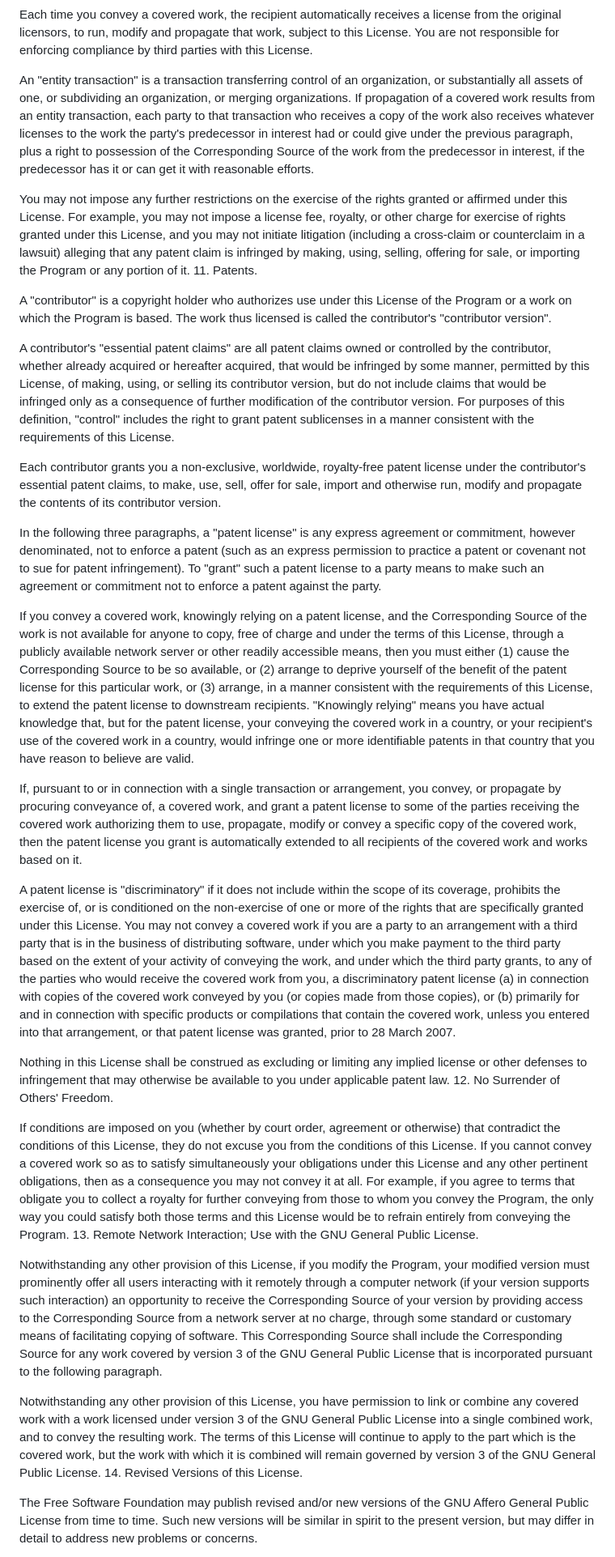
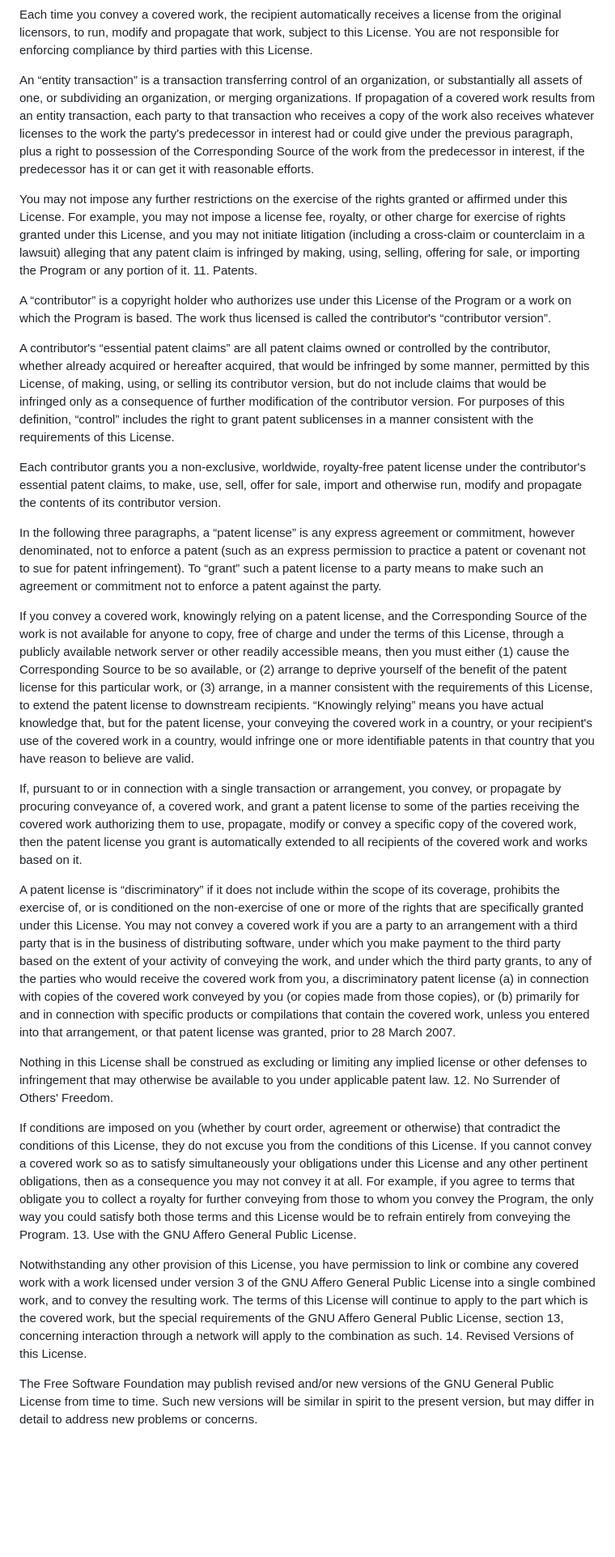
Before and after one commit to push42/scriptshop_5m, a Markdown page: LICENSE.md, the part around one of its changes. Shown at 81% size. Drawn GitHub-style; blank space fills up the shorter version.

```diff
--- a/LICENSE.md
+++ b/LICENSE.md
@@ -140,35 +141,33 @@ You are not required to accept this License in order to receive or run a copy of
 
 Each time you convey a covered work, the recipient automatically receives a license from the original licensors, to run, modify and propagate that work, subject to this License. You are not responsible for enforcing compliance by third parties with this License.
 
-An "entity transaction" is a transaction transferring control of an organization, or substantially all assets of one, or subdividing an organization, or merging organizations. If propagation of a covered work results from an entity transaction, each party to that transaction who receives a copy of the work also receives whatever licenses to the work the party's predecessor in interest had or could give under the previous paragraph, plus a right to possession of the Corresponding Source of the work from the predecessor in interest, if the predecessor has it or can get it with reasonable efforts.
+An “entity transaction” is a transaction transferring control of an organization, or substantially all assets of one, or subdividing an organization, or merging organizations. If propagation of a covered work results from an entity transaction, each party to that transaction who receives a copy of the work also receives whatever licenses to the work the party's predecessor in interest had or could give under the previous paragraph, plus a right to possession of the Corresponding Source of the work from the predecessor in interest, if the predecessor has it or can get it with reasonable efforts.
 
 You may not impose any further restrictions on the exercise of the rights granted or affirmed under this License. For example, you may not impose a license fee, royalty, or other charge for exercise of rights granted under this License, and you may not initiate litigation (including a cross-claim or counterclaim in a lawsuit) alleging that any patent claim is infringed by making, using, selling, offering for sale, or importing the Program or any portion of it.
 11. Patents.
 
-A "contributor" is a copyright holder who authorizes use under this License of the Program or a work on which the Program is based. The work thus licensed is called the contributor's "contributor version".
+A “contributor” is a copyright holder who authorizes use under this License of the Program or a work on which the Program is based. The work thus licensed is called the contributor's “contributor version”.
 
-A contributor's "essential patent claims" are all patent claims owned or controlled by the contributor, whether already acquired or hereafter acquired, that would be infringed by some manner, permitted by this License, of making, using, or selling its contributor version, but do not include claims that would be infringed only as a consequence of further modification of the contributor version. For purposes of this definition, "control" includes the right to grant patent sublicenses in a manner consistent with the requirements of this License.
+A contributor's “essential patent claims” are all patent claims owned or controlled by the contributor, whether already acquired or hereafter acquired, that would be infringed by some manner, permitted by this License, of making, using, or selling its contributor version, but do not include claims that would be infringed only as a consequence of further modification of the contributor version. For purposes of this definition, “control” includes the right to grant patent sublicenses in a manner consistent with the requirements of this License.
 
 Each contributor grants you a non-exclusive, worldwide, royalty-free patent license under the contributor's essential patent claims, to make, use, sell, offer for sale, import and otherwise run, modify and propagate the contents of its contributor version.
 
-In the following three paragraphs, a "patent license" is any express agreement or commitment, however denominated, not to enforce a patent (such as an express permission to practice a patent or covenant not to sue for patent infringement). To "grant" such a patent license to a party means to make such an agreement or commitment not to enforce a patent against the party.
+In the following three paragraphs, a “patent license” is any express agreement or commitment, however denominated, not to enforce a patent (such as an express permission to practice a patent or covenant not to sue for patent infringement). To “grant” such a patent license to a party means to make such an agreement or commitment not to enforce a patent against the party.
 
-If you convey a covered work, knowingly relying on a patent license, and the Corresponding Source of the work is not available for anyone to copy, free of charge and under the terms of this License, through a publicly available network server or other readily accessible means, then you must either (1) cause the Corresponding Source to be so available, or (2) arrange to deprive yourself of the benefit of the patent license for this particular work, or (3) arrange, in a manner consistent with the requirements of this License, to extend the patent license to downstream recipients. "Knowingly relying" means you have actual knowledge that, but for the patent license, your conveying the covered work in a country, or your recipient's use of the covered work in a country, would infringe one or more identifiable patents in that country that you have reason to believe are valid.
+If you convey a covered work, knowingly relying on a patent license, and the Corresponding Source of the work is not available for anyone to copy, free of charge and under the terms of this License, through a publicly available network server or other readily accessible means, then you must either (1) cause the Corresponding Source to be so available, or (2) arrange to deprive yourself of the benefit of the patent license for this particular work, or (3) arrange, in a manner consistent with the requirements of this License, to extend the patent license to downstream recipients. “Knowingly relying” means you have actual knowledge that, but for the patent license, your conveying the covered work in a country, or your recipient's use of the covered work in a country, would infringe one or more identifiable patents in that country that you have reason to believe are valid.
 
 If, pursuant to or in connection with a single transaction or arrangement, you convey, or propagate by procuring conveyance of, a covered work, and grant a patent license to some of the parties receiving the covered work authorizing them to use, propagate, modify or convey a specific copy of the covered work, then the patent license you grant is automatically extended to all recipients of the covered work and works based on it.
 
-A patent license is "discriminatory" if it does not include within the scope of its coverage, prohibits the exercise of, or is conditioned on the non-exercise of one or more of the rights that are specifically granted under this License. You may not convey a covered work if you are a party to an arrangement with a third party that is in the business of distributing software, under which you make payment to the third party based on the extent of your activity of conveying the work, and under which the third party grants, to any of the parties who would receive the covered work from you, a discriminatory patent license (a) in connection with copies of the covered work conveyed by you (or copies made from those copies), or (b) primarily for and in connection with specific products or compilations that contain the covered work, unless you entered into that arrangement, or that patent license was granted, prior to 28 March 2007.
+A patent license is “discriminatory” if it does not include within the scope of its coverage, prohibits the exercise of, or is conditioned on the non-exercise of one or more of the rights that are specifically granted under this License. You may not convey a covered work if you are a party to an arrangement with a third party that is in the business of distributing software, under which you make payment to the third party based on the extent of your activity of conveying the work, and under which the third party grants, to any of the parties who would receive the covered work from you, a discriminatory patent license (a) in connection with copies of the covered work conveyed by you (or copies made from those copies), or (b) primarily for and in connection with specific products or compilations that contain the covered work, unless you entered into that arrangement, or that patent license was granted, prior to 28 March 2007.
 
 Nothing in this License shall be construed as excluding or limiting any implied license or other defenses to infringement that may otherwise be available to you under applicable patent law.
 12. No Surrender of Others' Freedom.
 
 If conditions are imposed on you (whether by court order, agreement or otherwise) that contradict the conditions of this License, they do not excuse you from the conditions of this License. If you cannot convey a covered work so as to satisfy simultaneously your obligations under this License and any other pertinent obligations, then as a consequence you may not convey it at all. For example, if you agree to terms that obligate you to collect a royalty for further conveying from those to whom you convey the Program, the only way you could satisfy both those terms and this License would be to refrain entirely from conveying the Program.
-13. Remote Network Interaction; Use with the GNU General Public License.
+13. Use with the GNU Affero General Public License.
 
-Notwithstanding any other provision of this License, if you modify the Program, your modified version must prominently offer all users interacting with it remotely through a computer network (if your version supports such interaction) an opportunity to receive the Corresponding Source of your version by providing access to the Corresponding Source from a network server at no charge, through some standard or customary means of facilitating copying of software. This Corresponding Source shall include the Corresponding Source for any work covered by version 3 of the GNU General Public License that is incorporated pursuant to the following paragraph.
-
-Notwithstanding any other provision of this License, you have permission to link or combine any covered work with a work licensed under version 3 of the GNU General Public License into a single combined work, and to convey the resulting work. The terms of this License will continue to apply to the part which is the covered work, but the work with which it is combined will remain governed by version 3 of the GNU General Public License.
+Notwithstanding any other provision of this License, you have permission to link or combine any covered work with a work licensed under version 3 of the GNU Affero General Public License into a single combined work, and to convey the resulting work. The terms of this License will continue to apply to the part which is the covered work, but the special requirements of the GNU Affero General Public License, section 13, concerning interaction through a network will apply to the combination as such.
 14. Revised Versions of this License.
 
-The Free Software Foundation may publish revised and/or new versions of the GNU Affero General Public License from time to time. Such new versions will be similar in spirit to the present version, but may differ in detail to address new problems or concerns.
+The Free Software Foundation may publish revised and/or new versions of the GNU General Public License from time to time. Such new versions will be similar in spirit to the present version, but may differ in detail to address new problems or concerns.
 
```
Also changed, not shown: other parts of LICENSE.md (+34 -54 lines).
